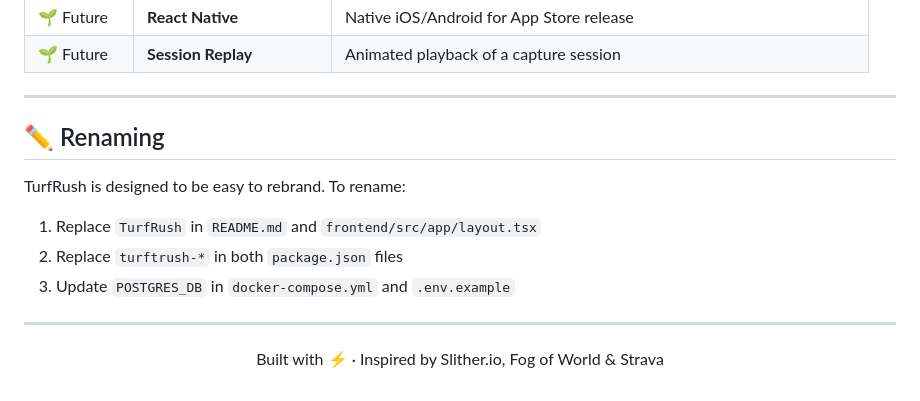
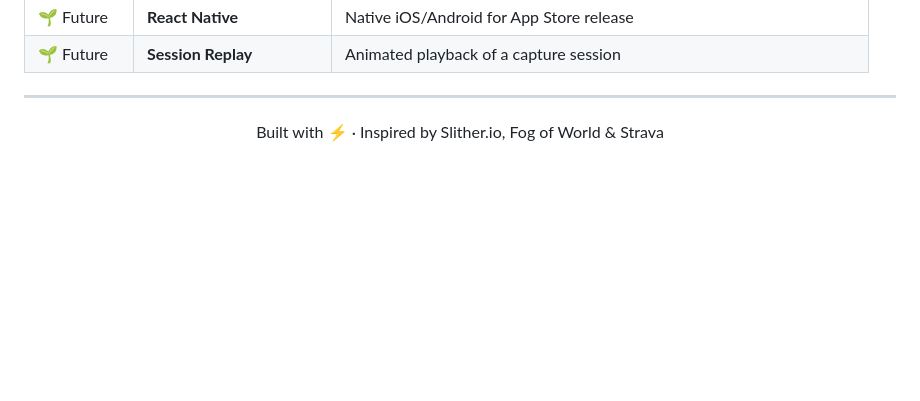
Before and after one commit to faighcv/TurfRush, a Markdown page: README.md, the part around the change. GitHub-like rendering; blank space fills up the shorter version.

Commit message:
docs: Remove renaming section from README

```diff
--- a/README.md
+++ b/README.md
@@ -299,16 +299,6 @@ GET  /social/search?q=             Search users by username
 
 ---
 
-## ✏️ Renaming
-
-TurfRush is designed to be easy to rebrand. To rename:
-
-1. Replace `TurfRush` in `README.md` and `frontend/src/app/layout.tsx`
-2. Replace `turftrush-*` in both `package.json` files
-3. Update `POSTGRES_DB` in `docker-compose.yml` and `.env.example`
-
----
-
 <div align="center">
 
 Built with ⚡ · Inspired by Slither.io, Fog of World & Strava
```
